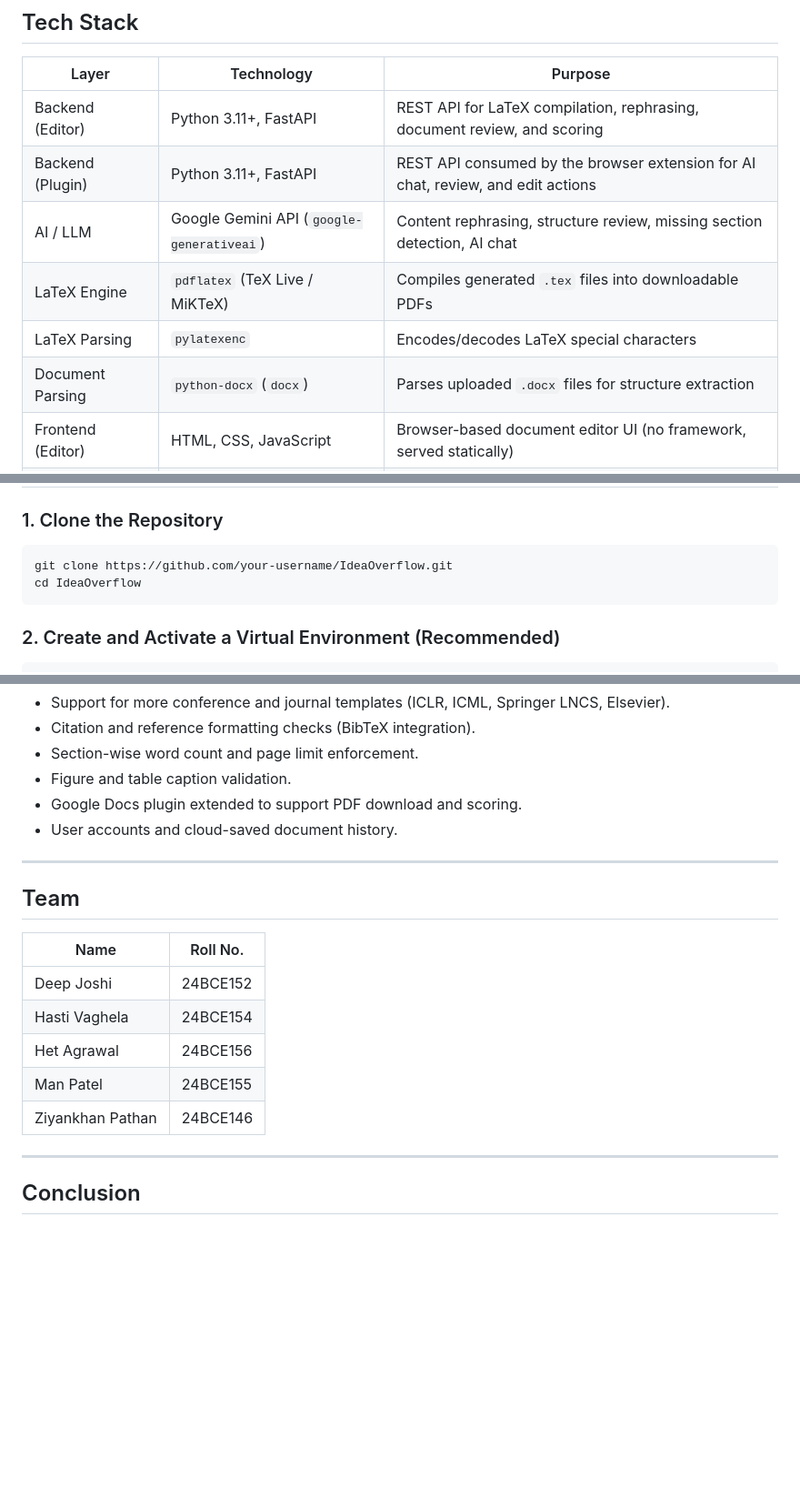
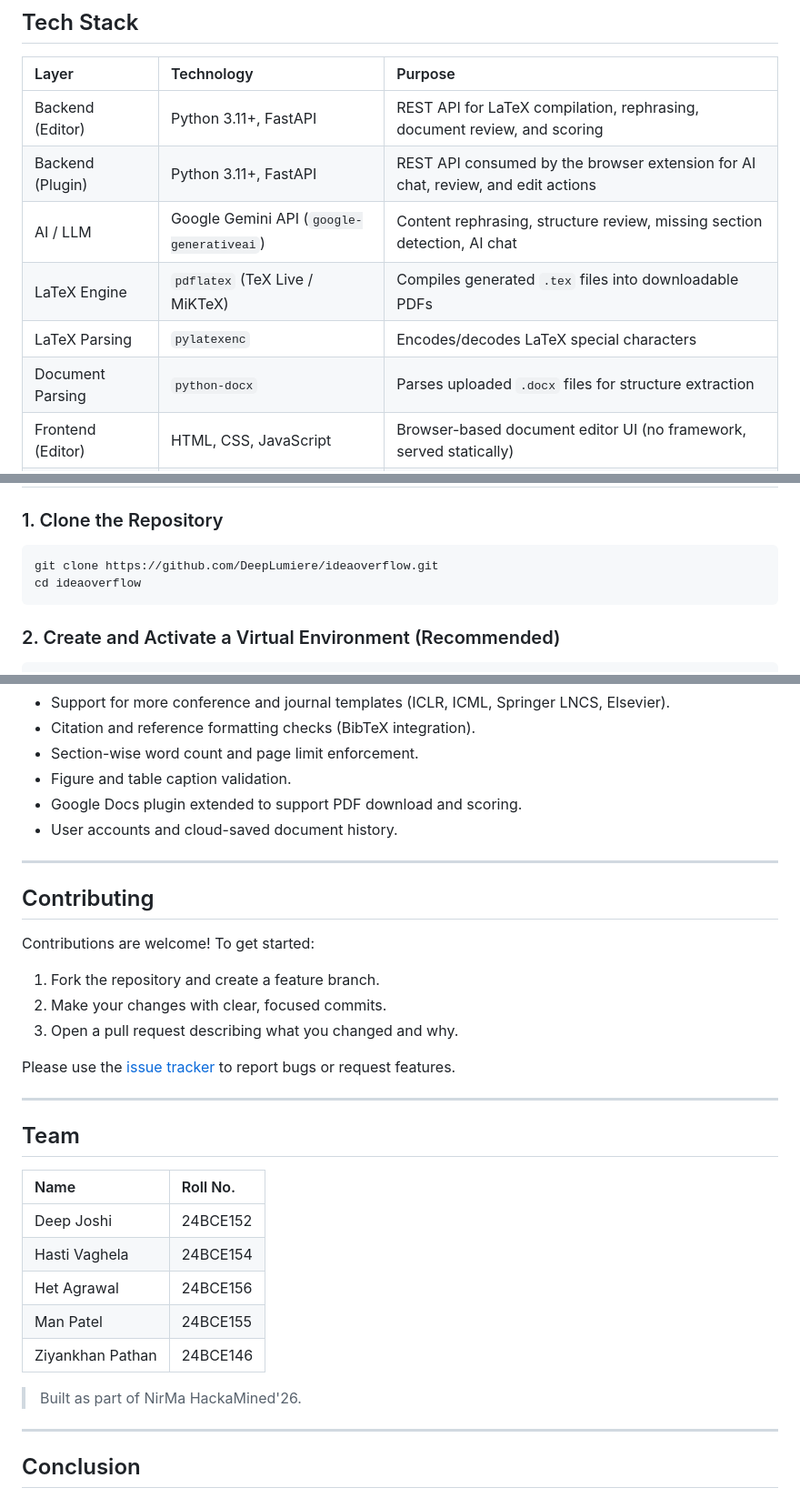
Before and after one commit to DeepLumiere/IdeaOverflow, a Markdown page: README.md, 3 parts joined by grey strips. Shown at 91% size. Drawn GitHub-style; blank space fills up the shorter version.

````diff
--- a/README.md
+++ b/README.md
@@ -96,13 +101,13 @@ Example suggestions the system might give:
 ## Tech Stack
 
 | Layer | Technology | Purpose |
-|---|---|---|
+| :--- | :--- | :--- |
 | Backend (Editor) | Python 3.11+, FastAPI | REST API for LaTeX compilation, rephrasing, document review, and scoring |
 | Backend (Plugin) | Python 3.11+, FastAPI | REST API consumed by the browser extension for AI chat, review, and edit actions |
 | AI / LLM | Google Gemini API (`google-generativeai`) | Content rephrasing, structure review, missing section detection, AI chat |
 | LaTeX Engine | `pdflatex` (TeX Live / MiKTeX) | Compiles generated `.tex` files into downloadable PDFs |
 | LaTeX Parsing | `pylatexenc` | Encodes/decodes LaTeX special characters |
-| Document Parsing | `python-docx` (`docx`) | Parses uploaded `.docx` files for structure extraction |
+| Document Parsing | `python-docx` | Parses uploaded `.docx` files for structure extraction |
 | Frontend (Editor) | HTML, CSS, JavaScript | Browser-based document editor UI (no framework, served statically) |
 | Editor Blocks | Editor.js (CDN) | Block-based rich-text editing (headers, lists, tables, code blocks) |
 | Browser Extension | JavaScript, Manifest V3 | Overleaf plugin — injects sidebar for editing, review, and AI chat |
@@ -190,8 +189,8 @@ python-docx>=1.0
 
 ### 1. Clone the Repository
 ```bash
-git clone https://github.com/your-username/IdeaOverflow.git
-cd IdeaOverflow
+git clone https://github.com/DeepLumiere/ideaoverflow.git
+cd ideaoverflow
 ```
 
 ### 2. Create and Activate a Virtual Environment (Recommended)
@@ -306,16 +319,30 @@ Open `http://localhost:8000` in your browser.
 
 ---
 
+## Contributing
+
+Contributions are welcome! To get started:
+
+1. Fork the repository and create a feature branch.
+2. Make your changes with clear, focused commits.
+3. Open a pull request describing what you changed and why.
+
+Please use the [issue tracker](https://github.com/DeepLumiere/ideaoverflow/issues) to report bugs or request features.
+
+---
+
 ## Team
 
 | Name | Roll No. |
-|---|---|
+| :--- | :--- |
 | Deep Joshi | 24BCE152 |
 | Hasti Vaghela | 24BCE154 |
 | Het Agrawal | 24BCE156 |
 | Man Patel | 24BCE155 |
 | Ziyankhan Pathan | 24BCE146 |
 
+> Built as part of NirMa HackaMined'26.
+
 ---
 
 ## Conclusion
````
Also changed, not shown: other parts of README.md (+23 -10 lines).
